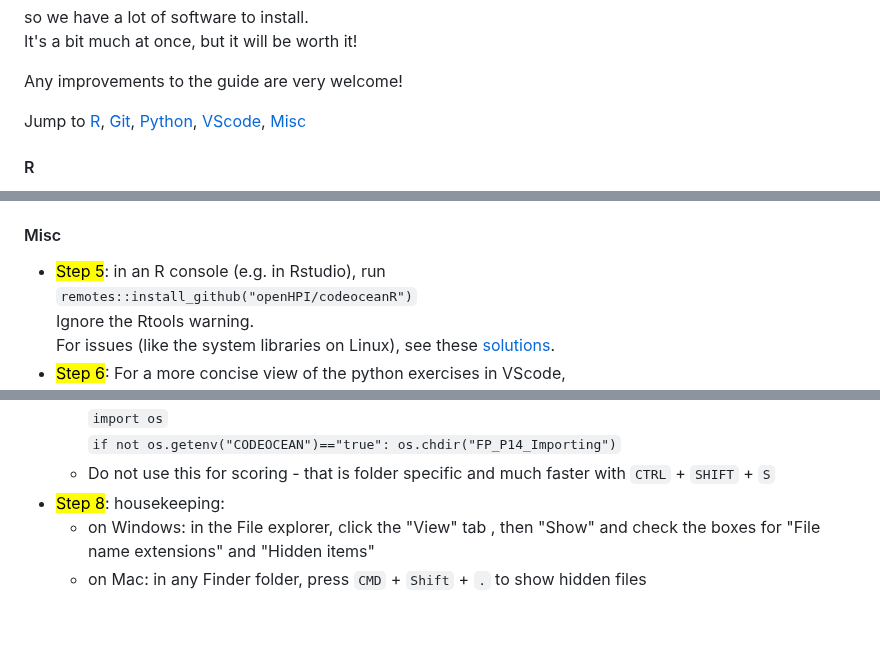
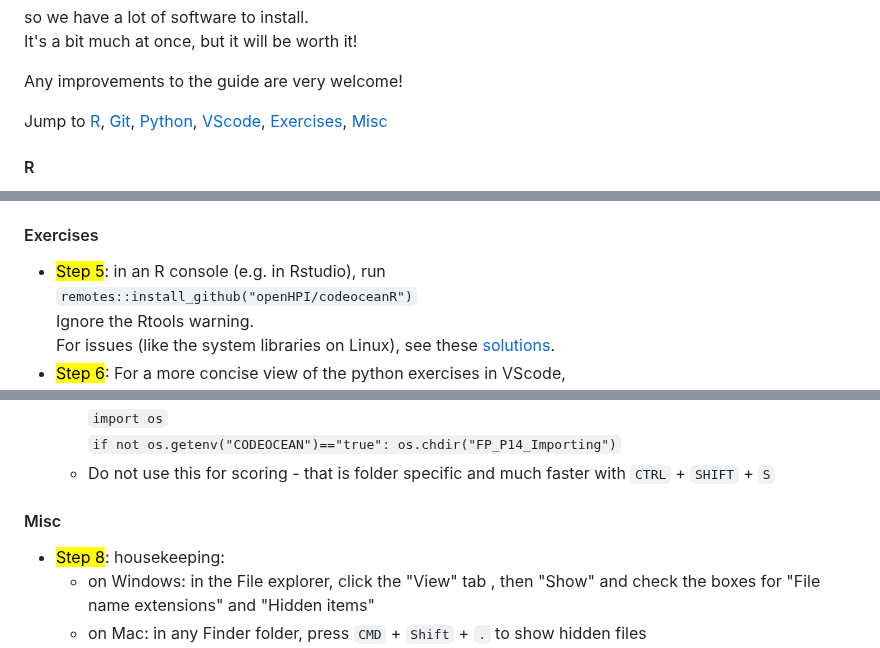
Before and after one commit to brry/fpsetup, a Markdown page: README.md, 3 parts joined by grey strips. GitHub-like rendering; blank space fills up the shorter version.

Commit message:
New subsection

```diff
--- a/README.md
+++ b/README.md
@@ -13,7 +13,7 @@ It's a bit much at once, but it will be worth it!
 
 Any improvements to the guide are very welcome!
 
-Jump to [R](#r), [Git](#git), [Python](#python), [VScode](#vscode), [Misc](#misc)
+Jump to [R](#r), [Git](#git), [Python](#python), [VScode](#vscode), [Exercises](#exercises), [Misc](#misc)
 
 #### R
 
@@ -93,7 +93,7 @@ From now on, keyboard shortcuts with `CTRL` mean `CMD` on MacOS.
   - search "duplicate" and set
     - Duplicate Selection to `CTRL` + `SHIFT` + `D`
 
-#### Misc
+#### Exercises
 
 - <mark>Step 5</mark>: in an R console (e.g. in Rstudio), run
   `remotes::install_github("openHPI/codeoceanR")`
@@ -114,6 +114,9 @@ From now on, keyboard shortcuts with `CTRL` mean `CMD` on MacOS.
     `import os`
     `if not os.getenv("CODEOCEAN")=="true": os.chdir("FP_P14_Importing")`
   - Do not use this for scoring - that is folder specific and much faster with `CTRL` + `SHIFT` + `S`
+
+#### Misc
+
 - <mark>Step 8</mark>: housekeeping:
   - on Windows: in the File explorer, click the "View" tab , then "Show" and check the boxes for "File name extensions" and "Hidden items"
   - on Mac: in any Finder folder, press `CMD` + `Shift` + `.` to  show hidden files
```
